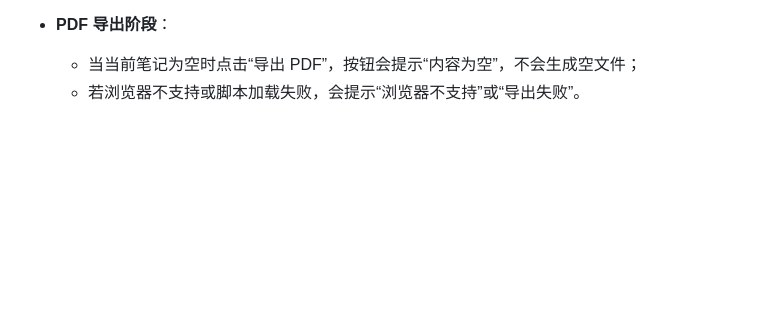
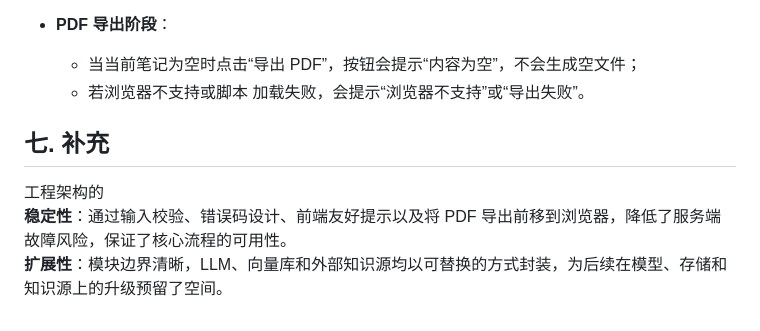
Before and after one commit to bouncekk/ppt_agent, a Markdown page: 技术文档.md, the part around the change. GitHub-like rendering; blank space fills up the shorter version.

```diff
--- a/技术文档.md
+++ b/技术文档.md
@@ -230,4 +230,9 @@ Checklayer ：在 LLM 输出前后增加的提示词级“自检层”，分为
 
 - **PDF 导出阶段**：
   - 当当前笔记为空时点击“导出 PDF”，按钮会提示“内容为空”，不会生成空文件；
-  - 若浏览器不支持或脚本加载失败，会提示“浏览器不支持”或“导出失败”。
+  - 若浏览器不支持或脚本 加载失败，会提示“浏览器不支持”或“导出失败”。
+
+## 七. 补充
+工程架构的
+**稳定性**：通过输入校验、错误码设计、前端友好提示以及将 PDF 导出前移到浏览器，降低了服务端故障风险，保证了核心流程的可用性。
+**扩展性**：模块边界清晰，LLM、向量库和外部知识源均以可替换的方式封装，为后续在模型、存储和知识源上的升级预留了空间。
```
Also changed, not shown: jishuwendang.md (deleted, +0 -233 lines).
